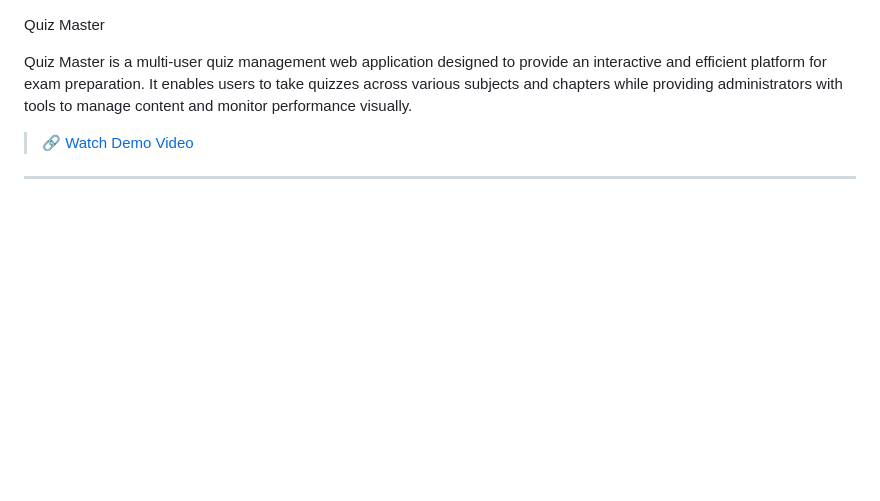
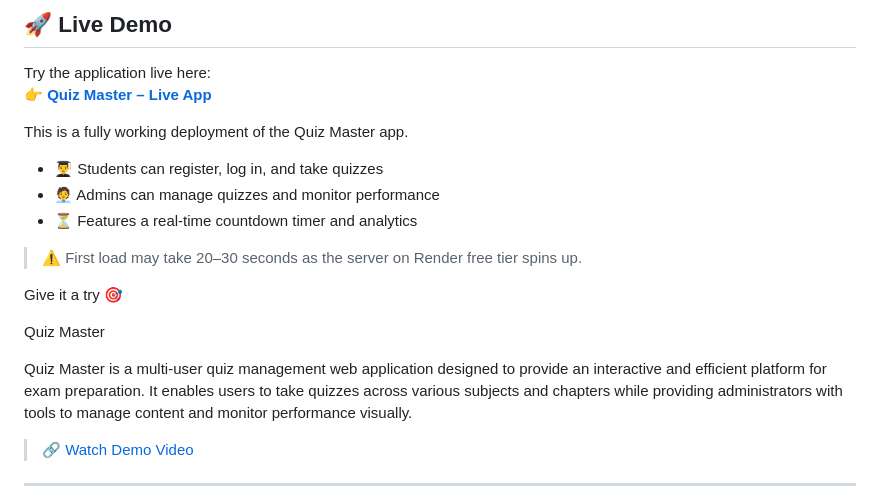
Before and after one commit to kushal1729/quiz-master, a Markdown page: README.md, the part around the change. Drawn GitHub-style; blank space fills up the shorter version.

```diff
--- a/README.md
+++ b/README.md
@@ -1,3 +1,19 @@
+## 🚀 Live Demo
+
+Try the application live here:
+👉 **[Quiz Master – Live App](https://quiz-master-kggt.onrender.com/)**
+
+This is a fully working deployment of the Quiz Master app.
+- 👨‍🎓 Students can register, log in, and take quizzes
+- 🧑‍💼 Admins can manage quizzes and monitor performance
+- ⏳ Features a real-time countdown timer and analytics
+
+> ⚠️ First load may take 20–30 seconds as the server on Render free tier spins up.
+
+Give it a try 🎯
+
+
+
 Quiz Master
 
 Quiz Master is a multi-user quiz management web application designed to provide an interactive and efficient platform for exam preparation. It enables users to take quizzes across various subjects and chapters while providing administrators with tools to manage content and monitor performance visually.
```
